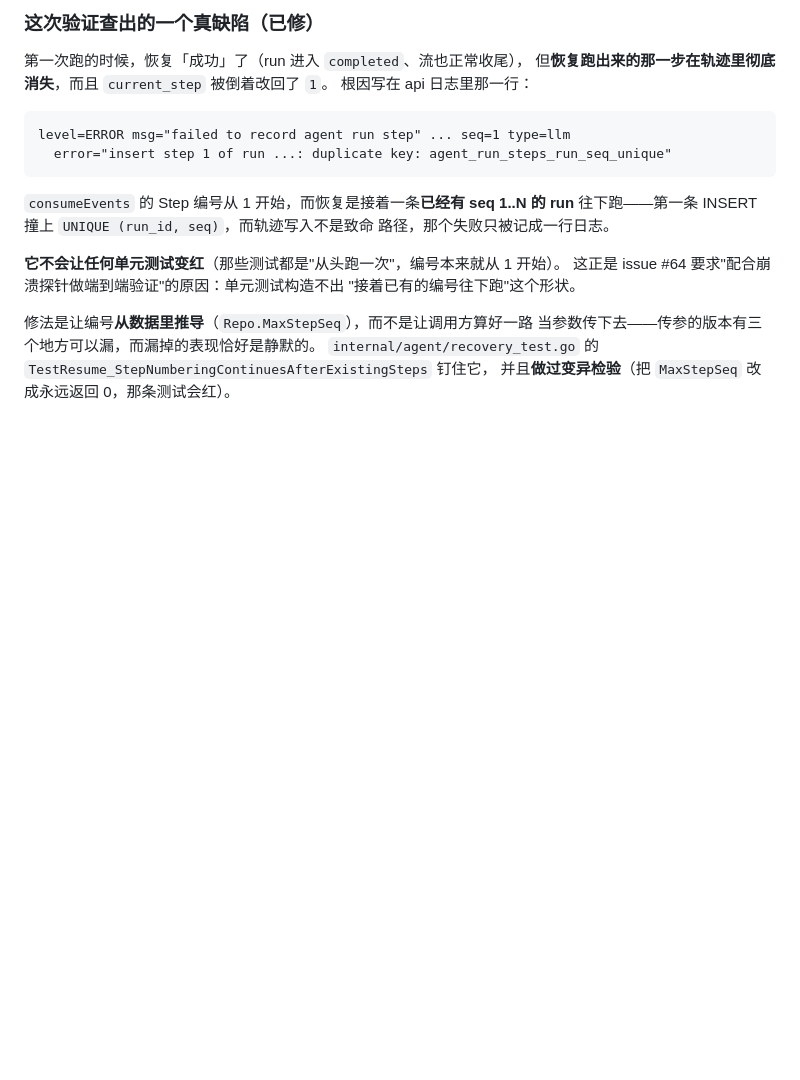
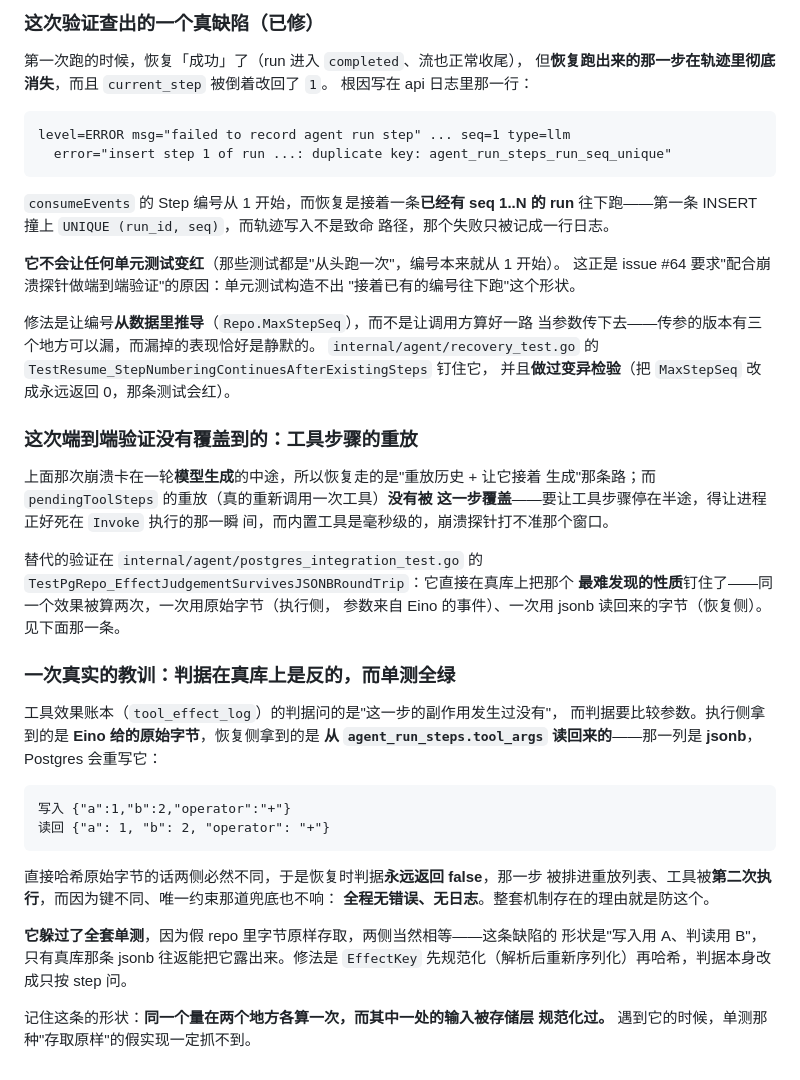
Before and after one commit to XiaoleC05/CongoRAG, a Markdown page: docs/testing.md, the part around the change. Rendered like a GitHub page; blank space fills up the shorter version.

Commit message:
docs(testing): 记下一次「单测全绿、真库上判据是反的」的教训
工具效果账本的判据要比较参数：执行侧是 Eino 给的原始字节，恢复侧是从
jsonb 读回来的（Postgres 会重写它）。直接哈希的话两侧必然不同，判据永远
为假、工具被静默重复执行——而假 repo 里字节原样存取，所以单测全绿。

把形状记下来，因为它是可复用的：**同一个量在两个地方各算一次，而其中一处
的输入被存储层规范化过**。同时写明这次崩溃探针的端到端验证**没有**覆盖
工具步骤的重放（内置工具是毫秒级的，探针打不准那个窗口），那一条由真库
集成测试兜着。

````diff
--- a/docs/testing.md
+++ b/docs/testing.md
@@ -319,3 +319,38 @@ run** 往下跑——第一条 INSERT 撞上 `UNIQUE (run_id, seq)`，而轨迹
 `internal/agent/recovery_test.go` 的
 `TestResume_StepNumberingContinuesAfterExistingSteps` 钉住它，
 并且**做过变异检验**（把 `MaxStepSeq` 改成永远返回 0，那条测试会红）。
+
+### 这次端到端验证**没有**覆盖到的：工具步骤的重放
+
+上面那次崩溃卡在一轮**模型生成**的中途，所以恢复走的是"重放历史 + 让它接着
+生成"那条路；而 `pendingToolSteps` 的重放（真的重新调用一次工具）**没有被
+这一步覆盖**——要让工具步骤停在半途，得让进程正好死在 `Invoke` 执行的那一瞬
+间，而内置工具是毫秒级的，崩溃探针打不准那个窗口。
+
+替代的验证在 `internal/agent/postgres_integration_test.go` 的
+`TestPgRepo_EffectJudgementSurvivesJSONBRoundTrip`：它直接在真库上把那个
+**最难发现的性质**钉住了——同一个效果被算两次，一次用原始字节（执行侧，
+参数来自 Eino 的事件）、一次用 jsonb 读回来的字节（恢复侧）。见下面那一条。
+
+### 一次真实的教训：判据在真库上是反的，而单测全绿
+
+工具效果账本（`tool_effect_log`）的判据问的是"这一步的副作用发生过没有"，
+而判据要比较参数。执行侧拿到的是 **Eino 给的原始字节**，恢复侧拿到的是
+**从 `agent_run_steps.tool_args` 读回来的**——那一列是 **jsonb**，Postgres
+会重写它：
+
+```text
+写入 {"a":1,"b":2,"operator":"+"}
+读回 {"a": 1, "b": 2, "operator": "+"}
+```
+
+直接哈希原始字节的话两侧必然不同，于是恢复时判据**永远返回 false**，那一步
+被排进重放列表、工具被**第二次执行**，而因为键不同、唯一约束那道兜底也不响：
+**全程无错误、无日志**。整套机制存在的理由就是防这个。
+
+**它躲过了全套单测**，因为假 repo 里字节原样存取，两侧当然相等——这条缺陷的
+形状是"写入用 A、判读用 B"，只有真库那条 jsonb 往返能把它露出来。修法是
+`EffectKey` 先规范化（解析后重新序列化）再哈希，判据本身改成只按 step 问。
+
+记住这条的形状：**同一个量在两个地方各算一次，而其中一处的输入被存储层
+规范化过。** 遇到它的时候，单测那种"存取原样"的假实现一定抓不到。
````
